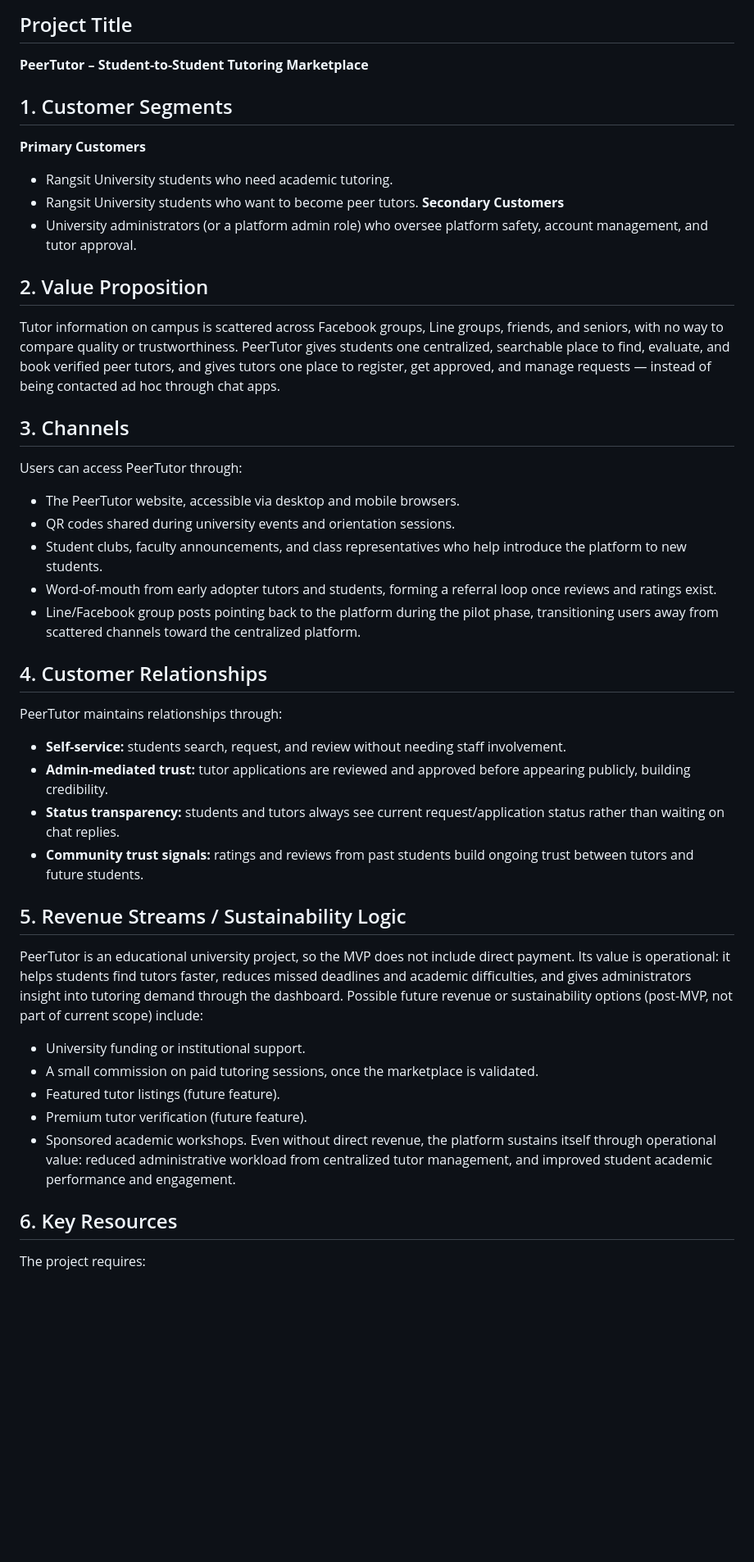
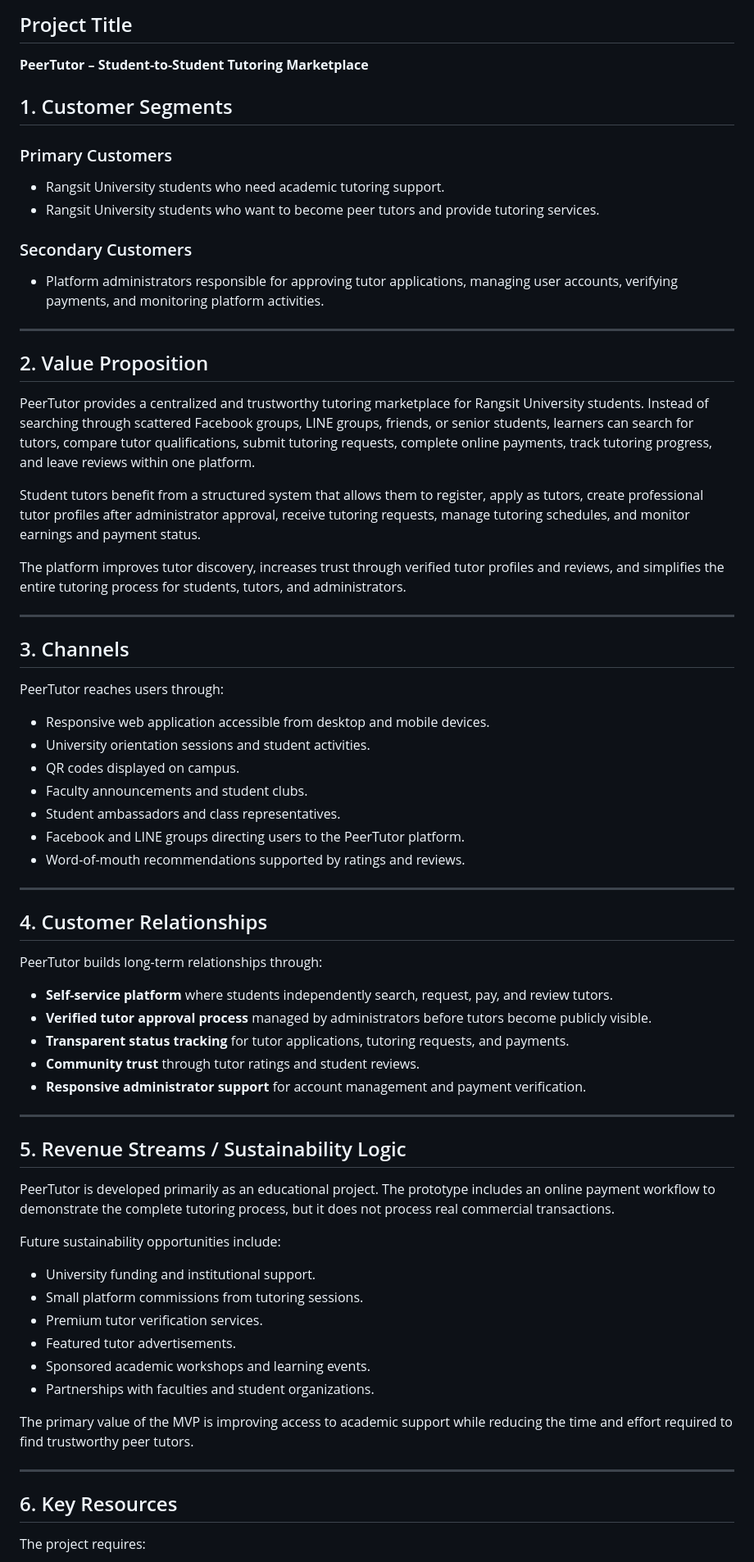
Before and after one commit to TSWT-5304/ICT105-TechTitans-MVP, a Markdown page: docs/business-model-canvas.md, the part around one of its changes. Shown at 82% size. GitHub-like rendering; blank space fills up the shorter version.

```diff
--- a/docs/business-model-canvas.md
+++ b/docs/business-model-canvas.md
@@ -1,35 +1,62 @@
 # Business Model Canvas
 ## Project Title
 **PeerTutor – Student-to-Student Tutoring Marketplace**
+
 ## 1. Customer Segments
-**Primary Customers**
-- Rangsit University students who need academic tutoring.
-- Rangsit University students who want to become peer tutors.
-**Secondary Customers**
-- University administrators (or a platform admin role) who oversee platform safety, account management, and tutor approval.
+### Primary Customers
+- Rangsit University students who need academic tutoring support.
+- Rangsit University students who want to become peer tutors and provide tutoring services.
+
+### Secondary Customers
+- Platform administrators responsible for approving tutor applications, managing user accounts, verifying payments, and monitoring platform activities.
+
+---
+
 ## 2. Value Proposition
-Tutor information on campus is scattered across Facebook groups, Line groups, friends, and seniors, with no way to compare quality or trustworthiness. PeerTutor gives students one centralized, searchable place to find, evaluate, and book verified peer tutors, and gives tutors one place to register, get approved, and manage requests — instead of being contacted ad hoc through chat apps.
+PeerTutor provides a centralized and trustworthy tutoring marketplace for Rangsit University students. Instead of searching through scattered Facebook groups, LINE groups, friends, or senior students, learners can search for tutors, compare tutor qualifications, submit tutoring requests, complete online payments, track tutoring progress, and leave reviews within one platform.
+
+Student tutors benefit from a structured system that allows them to register, apply as tutors, create professional tutor profiles after administrator approval, receive tutoring requests, manage tutoring schedules, and monitor earnings and payment status.
+
+The platform improves tutor discovery, increases trust through verified tutor profiles and reviews, and simplifies the entire tutoring process for students, tutors, and administrators.
+
+---
+
 ## 3. Channels
-Users can access PeerTutor through:
-- The PeerTutor website, accessible via desktop and mobile browsers.
-- QR codes shared during university events and orientation sessions.
-- Student clubs, faculty announcements, and class representatives who help introduce the platform to new students.
-- Word-of-mouth from early adopter tutors and students, forming a referral loop once reviews and ratings exist.
-- Line/Facebook group posts pointing back to the platform during the pilot phase, transitioning users away from scattered channels toward the centralized platform.
+PeerTutor reaches users through:
+- Responsive web application accessible from desktop and mobile devices.
+- University orientation sessions and student activities.
+- QR codes displayed on campus.
+- Faculty announcements and student clubs.
+- Student ambassadors and class representatives.
+- Facebook and LINE groups directing users to the PeerTutor platform.
+- Word-of-mouth recommendations supported by ratings and reviews.
+
+---
+
 ## 4. Customer Relationships
-PeerTutor maintains relationships through:
-- **Self-service:** students search, request, and review without needing staff involvement.
-- **Admin-mediated trust:** tutor applications are reviewed and approved before appearing publicly, building credibility.
-- **Status transparency:** students and tutors always see current request/application status rather than waiting on chat replies.
-- **Community trust signals:** ratings and reviews from past students build ongoing trust between tutors and future students.
+PeerTutor builds long-term relationships through:
+- **Self-service platform** where students independently search, request, pay, and review tutors.
+- **Verified tutor approval process** managed by administrators before tutors become publicly visible.
+- **Transparent status tracking** for tutor applications, tutoring requests, and payments.
+- **Community trust** through tutor ratings and student reviews.
+- **Responsive administrator support** for account management and payment verification.
+
+---
+
 ## 5. Revenue Streams / Sustainability Logic
-PeerTutor is an educational university project, so the MVP does not include direct payment. Its value is operational: it helps students find tutors faster, reduces missed deadlines and academic difficulties, and gives administrators insight into tutoring demand through the dashboard.
-Possible future revenue or sustainability options (post-MVP, not part of current scope) include:
-- University funding or institutional support.
-- A small commission on paid tutoring sessions, once the marketplace is validated.
-- Featured tutor listings (future feature).
-- Premium tutor verification (future feature).
-- Sponsored academic workshops.
-Even without direct revenue, the platform sustains itself through operational value: reduced administrative workload from centralized tutor management, and improved student academic performance and engagement.
+PeerTutor is developed primarily as an educational project. The prototype includes an online payment workflow to demonstrate the complete tutoring process, but it does not process real commercial transactions.
+
+Future sustainability opportunities include:
+- University funding and institutional support.
+- Small platform commissions from tutoring sessions.
+- Premium tutor verification services.
+- Featured tutor advertisements.
+- Sponsored academic workshops and learning events.
+- Partnerships with faculties and student organizations.
+
+The primary value of the MVP is improving access to academic support while reducing the time and effort required to find trustworthy peer tutors.
+
+---
+
 ## 6. Key Resources
 The project requires:
```
Also changed, not shown: other parts of docs/business-model-canvas.md (+61 -35 lines).
